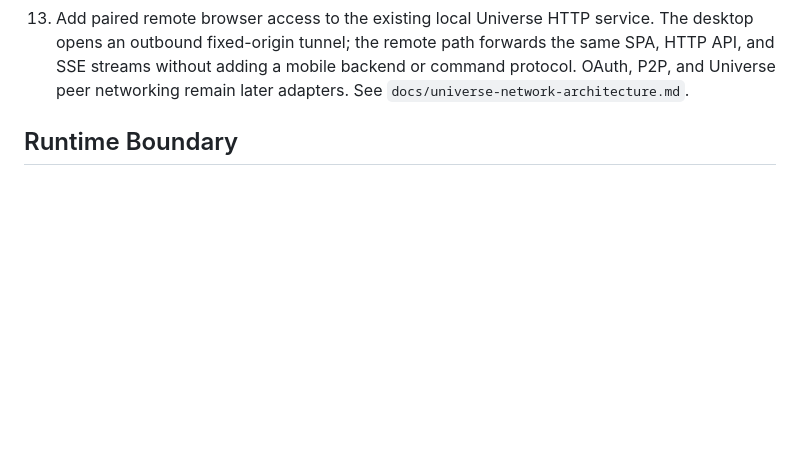
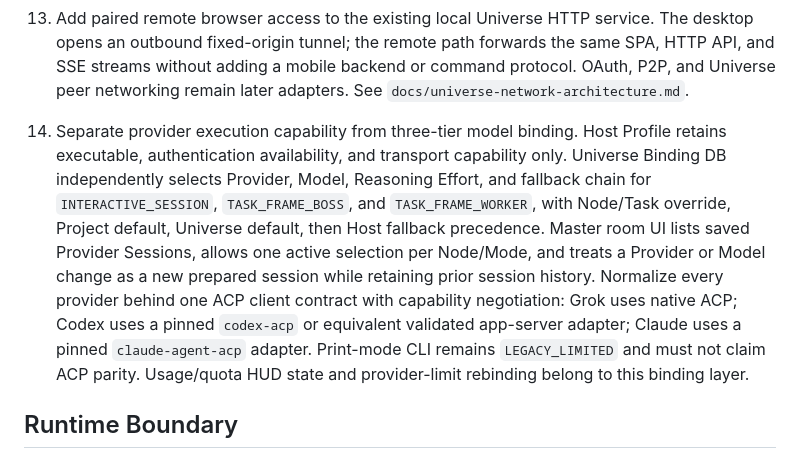
Before and after one commit to konezero/universe, a Markdown page: docs/universe-design-and-bench-flow.md, the part around the change. Rendered like a GitHub page; blank space fills up the shorter version.

Commit message:
docs: plan provider hierarchy and ACP normalization

```diff
--- a/docs/universe-design-and-bench-flow.md
+++ b/docs/universe-design-and-bench-flow.md
@@ -391,6 +391,22 @@ relations remain distinct from observed evidence. Career adoption is separate.
     backend or command protocol. OAuth, P2P, and Universe peer networking remain
     later adapters. See `docs/universe-network-architecture.md`.
 
+14. Separate provider execution capability from three-tier model binding.
+    Host Profile retains executable, authentication availability, and transport
+    capability only. Universe Binding DB independently selects Provider, Model,
+    Reasoning Effort, and fallback chain for `INTERACTIVE_SESSION`,
+    `TASK_FRAME_BOSS`, and `TASK_FRAME_WORKER`, with Node/Task override,
+    Project default, Universe default, then Host fallback precedence.
+    Master room UI lists saved Provider Sessions, allows one active selection per
+    Node/Mode, and treats a Provider or Model change as a new prepared session
+    while retaining prior session history.
+    Normalize every provider behind one ACP client contract with capability
+    negotiation: Grok uses native ACP; Codex uses a pinned `codex-acp` or
+    equivalent validated app-server adapter; Claude uses a pinned
+    `claude-agent-acp` adapter. Print-mode CLI remains `LEGACY_LIMITED` and must
+    not claim ACP parity. Usage/quota HUD state and provider-limit rebinding
+    belong to this binding layer.
+
 ## Runtime Boundary
 
 Universe consumes the installed ai-career Skill binding and observation
```
